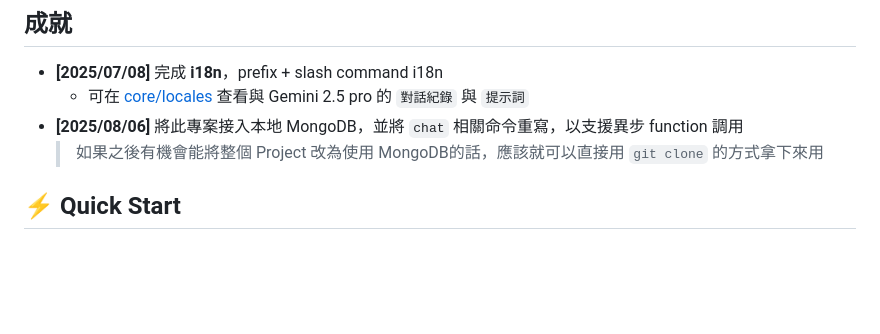
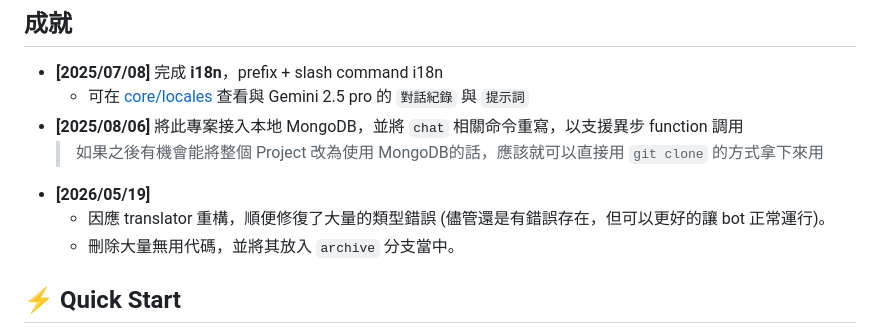
Before and after one commit to NotKeKe/Discord-Bot-YinXi, a Markdown page: README.md, the part around the change. Drawn GitHub-style; blank space fills up the shorter version.

```diff
--- a/README.md
+++ b/README.md
@@ -50,6 +50,9 @@
     *   可在 [core/locales](core/locales) 查看與 Gemini 2.5 pro 的 `對話紀錄` 與 `提示詞`
 *   **[2025/08/06]** 將此專案接入本地 MongoDB，並將 `chat` 相關命令重寫，以支援異步 function 調用
     > 如果之後有機會能將整個 Project 改為使用 MongoDB的話，應該就可以直接用 `git clone` 的方式拿下來用
+*   **[2026/05/19]**
+    *   因應 translator 重構，順便修復了大量的類型錯誤 (儘管還是有錯誤存在，但可以更好的讓 bot 正常運行)。
+    *   刪除大量無用代碼，並將其放入 `archive` 分支當中。
 
 ## ⚡ Quick Start
 - 儘管該專案配置了 Docker 相關設定，仍然**不建議自行部署**。
```
